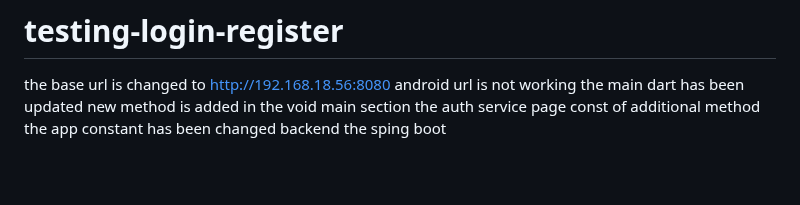
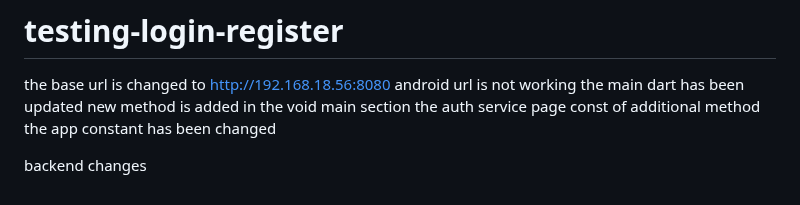
Before and after one commit to AaditAntony/chat-frontend, a Markdown page: README.md, the part around the change. Rendered like a GitHub page; blank space fills up the shorter version.

```diff
--- a/README.md
+++ b/README.md
@@ -177,5 +177,5 @@ the main dart has been updated
 new method is added in the void main section
 the auth service page const of additional  method
 the app constant has been changed
-backend
-the sping boot
+
+backend changes
```
